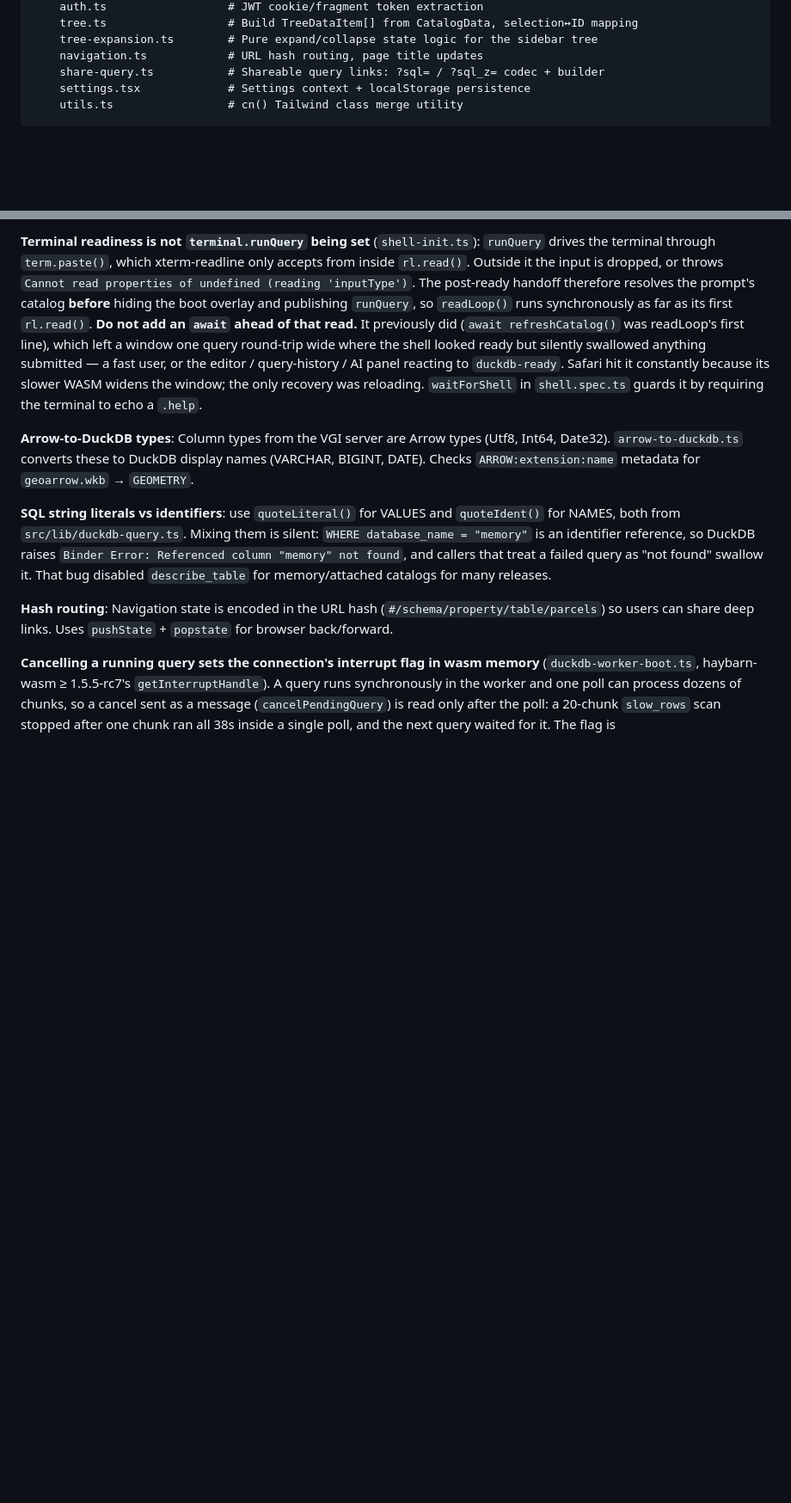
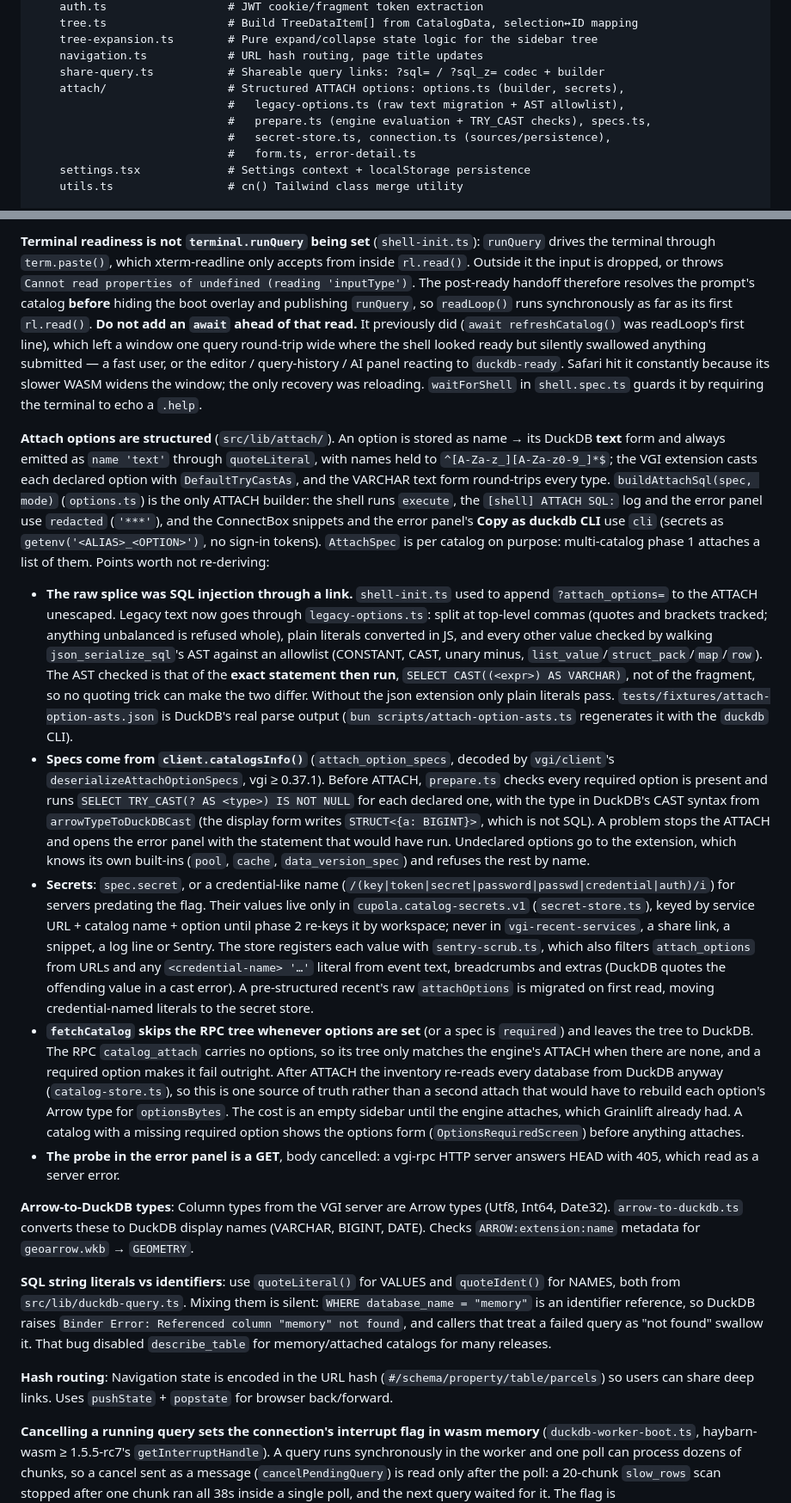
Before and after one commit to Query-farm/cupola, a Markdown page: CLAUDE.md, 2 parts joined by grey strips. Shown at 86% size. Drawn GitHub-style; blank space fills up the shorter version.

Commit message:
docs: attach options are structured
Rewrites the attach_options URL parameter row, adds the design note and the
VGI_OPTIONS_SERVICE_URL test variable.

Co-Authored-By: Claude Opus 5.5 (1M context) <noreply@anthropic.com>

```diff
--- a/CLAUDE.md
+++ b/CLAUDE.md
@@ -136,6 +136,11 @@ src/
     tree-expansion.ts        # Pure expand/collapse state logic for the sidebar tree
     navigation.ts            # URL hash routing, page title updates
     share-query.ts           # Shareable query links: ?sql= / ?sql_z= codec + builder
+    attach/                  # Structured ATTACH options: options.ts (builder, secrets),
+                             #   legacy-options.ts (raw text migration + AST allowlist),
+                             #   prepare.ts (engine evaluation + TRY_CAST checks), specs.ts,
+                             #   secret-store.ts, connection.ts (sources/persistence),
+                             #   form.ts, error-detail.ts
     settings.tsx             # Settings context + localStorage persistence
     utils.ts                 # cn() Tailwind class merge utility
 
@@ -344,6 +349,14 @@ Open in Query Editor fills `$parameters` in with the refresh's values (`material
 
 **Terminal readiness is not `terminal.runQuery` being set** (`shell-init.ts`): `runQuery` drives the terminal through `term.paste()`, which xterm-readline only accepts from inside `rl.read()`. Outside it the input is dropped, or throws `Cannot read properties of undefined (reading 'inputType')`. The post-ready handoff therefore resolves the prompt's catalog **before** hiding the boot overlay and publishing `runQuery`, so `readLoop()` runs synchronously as far as its first `rl.read()`. **Do not add an `await` ahead of that read.** It previously did (`await refreshCatalog()` was readLoop's first line), which left a window one query round-trip wide where the shell looked ready but silently swallowed anything submitted — a fast user, or the editor / query-history / AI panel reacting to `duckdb-ready`. Safari hit it constantly because its slower WASM widens the window; the only recovery was reloading. `waitForShell` in `shell.spec.ts` guards it by requiring the terminal to echo a `.help`.
 
+**Attach options are structured** (`src/lib/attach/`). An option is stored as name → its DuckDB **text** form and always emitted as `name 'text'` through `quoteLiteral`, with names held to `^[A-Za-z_][A-Za-z0-9_]*$`; the VGI extension casts each declared option with `DefaultTryCastAs`, and the VARCHAR text form round-trips every type. `buildAttachSql(spec, mode)` (`options.ts`) is the only ATTACH builder: the shell runs `execute`, the `[shell] ATTACH SQL:` log and the error panel use `redacted` (`'***'`), and the ConnectBox snippets and the error panel's **Copy as duckdb CLI** use `cli` (secrets as `getenv('<ALIAS>_<OPTION>')`, no sign-in tokens). `AttachSpec` is per catalog on purpose: multi-catalog phase 1 attaches a list of them. Points worth not re-deriving:
+
+- **The raw splice was SQL injection through a link.** `shell-init.ts` used to append `?attach_options=` to the ATTACH unescaped. Legacy text now goes through `legacy-options.ts`: split at top-level commas (quotes and brackets tracked; anything unbalanced is refused whole), plain literals converted in JS, and every other value checked by walking `json_serialize_sql`'s AST against an allowlist (CONSTANT, CAST, unary minus, `list_value`/`struct_pack`/`map`/`row`). The AST checked is that of the **exact statement then run**, `SELECT CAST((<expr>) AS VARCHAR)`, not of the fragment, so no quoting trick can make the two differ. Without the json extension only plain literals pass. `tests/fixtures/attach-option-asts.json` is DuckDB's real parse output (`bun scripts/attach-option-asts.ts` regenerates it with the `duckdb` CLI).
+- **Specs come from `client.catalogsInfo()`** (`attach_option_specs`, decoded by `vgi/client`'s `deserializeAttachOptionSpecs`, vgi ≥ 0.37.1). Before ATTACH, `prepare.ts` checks every required option is present and runs `SELECT TRY_CAST(? AS <type>) IS NOT NULL` for each declared one, with the type in DuckDB's CAST syntax from `arrowTypeToDuckDBCast` (the display form writes `STRUCT<{a: BIGINT}>`, which is not SQL). A problem stops the ATTACH and opens the error panel with the statement that would have run. Undeclared options go to the extension, which knows its own built-ins (`pool`, `cache`, `data_version_spec`) and refuses the rest by name.
+- **Secrets**: `spec.secret`, or a credential-like name (`/(key|token|secret|password|passwd|credential|auth)/i`) for servers predating the flag. Their values live only in `cupola.catalog-secrets.v1` (`secret-store.ts`), keyed by service URL + catalog name + option until phase 2 re-keys it by workspace; never in `vgi-recent-services`, a share link, a snippet, a log line or Sentry. The store registers each value with `sentry-scrub.ts`, which also filters `attach_options` from URLs and any `<credential-name> '…'` literal from event text, breadcrumbs and extras (DuckDB quotes the offending value in a cast error). A pre-structured recent's raw `attachOptions` is migrated on first read, moving credential-named literals to the secret store.
+- **`fetchCatalog` skips the RPC tree whenever options are set** (or a spec is `required`) and leaves the tree to DuckDB. The RPC `catalog_attach` carries no options, so its tree only matches the engine's ATTACH when there are none, and a required option makes it fail outright. After ATTACH the inventory re-reads every database from DuckDB anyway (`catalog-store.ts`), so this is one source of truth rather than a second attach that would have to rebuild each option's Arrow type for `optionsBytes`. The cost is an empty sidebar until the engine attaches, which Grainlift already had. A catalog with a missing required option shows the options form (`OptionsRequiredScreen`) before anything attaches.
+- **The probe in the error panel is a GET**, body cancelled: a vgi-rpc HTTP server answers HEAD with 405, which read as a server error.
+
 **Arrow-to-DuckDB types**: Column types from the VGI server are Arrow types (Utf8, Int64, Date32). `arrow-to-duckdb.ts` converts these to DuckDB display names (VARCHAR, BIGINT, DATE). Checks `ARROW:extension:name` metadata for `geoarrow.wkb` → `GEOMETRY`.
 
 **SQL string literals vs identifiers**: use `quoteLiteral()` for VALUES and `quoteIdent()` for NAMES, both from `src/lib/duckdb-query.ts`. Mixing them is silent: `WHERE database_name = "memory"` is an identifier reference, so DuckDB raises `Binder Error: Referenced column "memory" not found`, and callers that treat a failed query as "not found" swallow it. That bug disabled `describe_table` for memory/attached catalogs for many releases.
```
Also changed, not shown: other parts of CLAUDE.md (+3 -1 lines).
